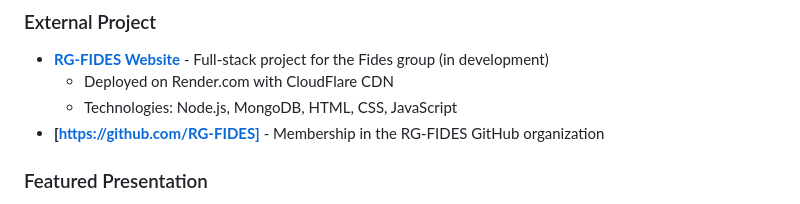
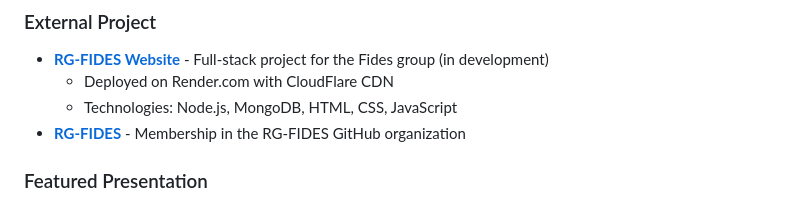
Before and after one commit to oleksandkov/oleksandkov-maded, a Markdown page: README.md, the part around the change. GitHub-like rendering.

```diff
--- a/README.md
+++ b/README.md
@@ -14,7 +14,7 @@ Welcome to my comprehensive portfolio repository! This collection showcases my w
 - **[RG-FIDES Website](https://rg-fides-test-1.onrender.com/)** - Full-stack project for the Fides group (in development)
   - Deployed on Render.com with CloudFlare CDN
   - Technologies: Node.js, MongoDB, HTML, CSS, JavaScript
-- **[https://github.com/RG-FIDES]** - Membership in the RG-FIDES GitHub organization
+- **[RG-FIDES](https://github.com/RG-FIDES)** - Membership in the RG-FIDES GitHub organization
 
 ### Featured Presentation
 - **[Docker and Containers - Interactive](https://raw.githack.com/oleksandkov/oleksandkov-maded/refs/heads/main/presentations/qdm/Docker.html)** - View presentation online
```
